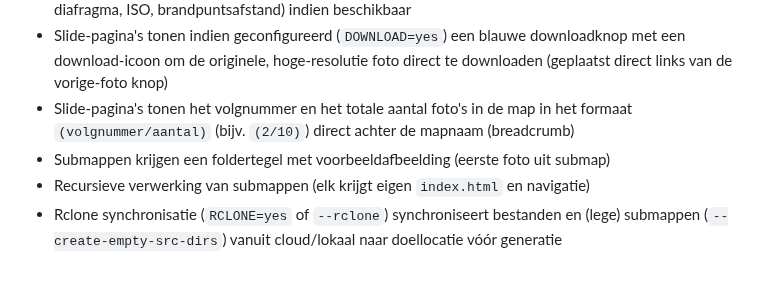
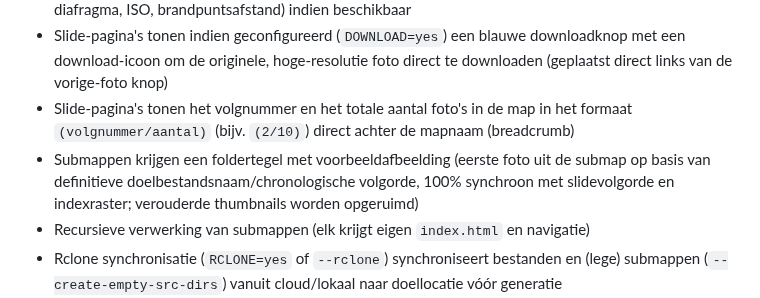
Before and after one commit to agrarix/html-album, a Markdown page: .agents/AGENTS.md, the part around the change. Rendered like a GitHub page; blank space fills up the shorter version.

```diff
--- a/.agents/AGENTS.md
+++ b/.agents/AGENTS.md
@@ -63,7 +63,7 @@ html-album/
 - Slide-pagina's tonen geformatteerde EXIF-metadata (camera model, opnamedatum, sluitertijd, diafragma, ISO, brandpuntsafstand) indien beschikbaar
 - Slide-pagina's tonen indien geconfigureerd (`DOWNLOAD=yes`) een blauwe downloadknop met een download-icoon om de originele, hoge-resolutie foto direct te downloaden (geplaatst direct links van de vorige-foto knop)
 - Slide-pagina's tonen het volgnummer en het totale aantal foto's in de map in het formaat `(volgnummer/aantal)` (bijv. `(2/10)`) direct achter de mapnaam (breadcrumb)
-- Submappen krijgen een foldertegel met voorbeeldafbeelding (eerste foto uit submap)
+- Submappen krijgen een foldertegel met voorbeeldafbeelding (eerste foto uit de submap op basis van definitieve doelbestandsnaam/chronologische volgorde, 100% synchroon met slidevolgorde en indexraster; verouderde thumbnails worden opgeruimd)
 - Recursieve verwerking van submappen (elk krijgt eigen `index.html` en navigatie)
 - Rclone synchronisatie (`RCLONE=yes` of `--rclone`) synchroniseert bestanden en (lege) submappen (`--create-empty-src-dirs`) vanuit cloud/lokaal naar doellocatie vóór generatie
 - Rclone-uitvoer (bestandsoverdrachten, aangemaakte mappen, fouten en statistieken) wordt in real-time regel voor regel gelogd naar zowel stdout als `LOG_FILE`
```
Also changed, not shown: README.md (+9 -5 lines).
